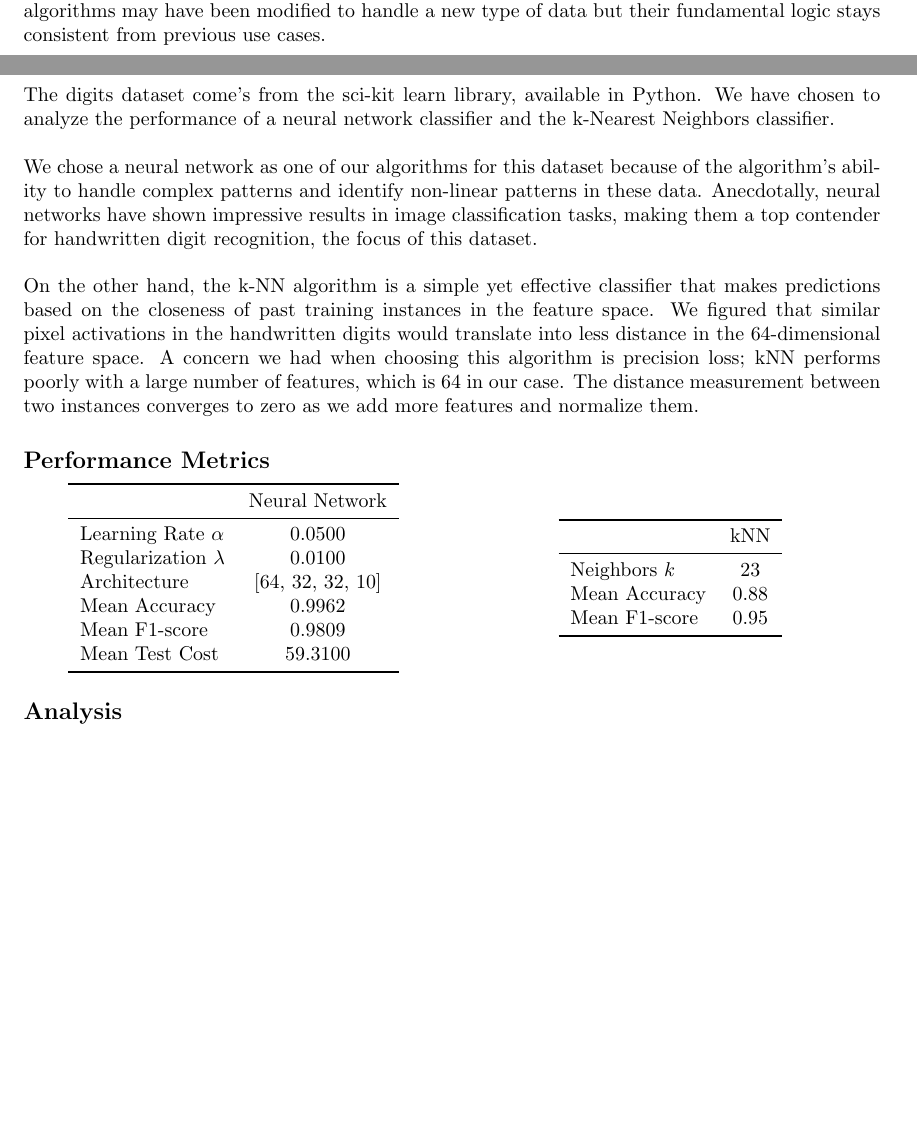
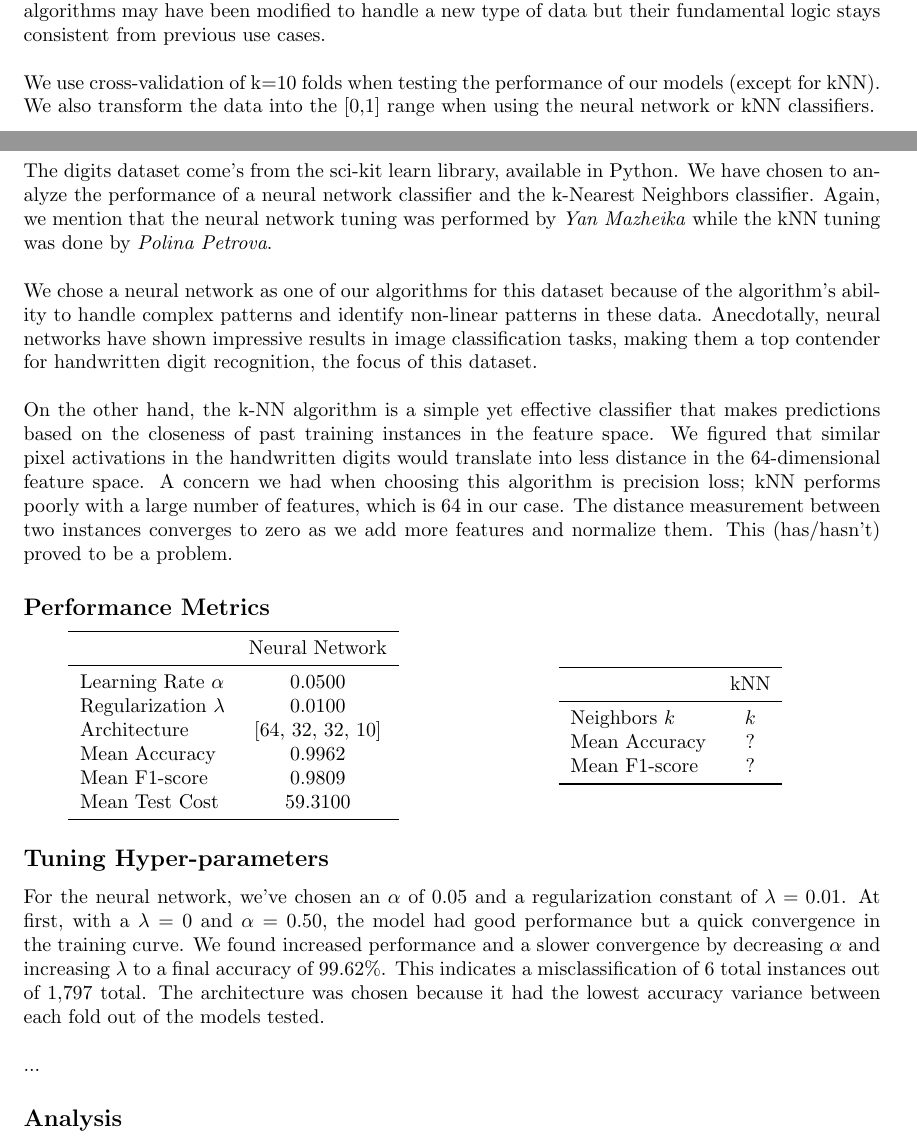
Before and after one commit to minlaux/ML_Project_CS589, a LaTeX document (report.tex): two parts of pages 1 and 2 of 5, joined at a grey line, cut so that both start at the same text, the shorter picture padded with empty space. Compiled offline with pdfLaTeX.

Commit message:
report updates

```diff
--- a/report.tex
+++ b/report.tex
@@ -45,11 +45,15 @@ to adjust their hyper-parameters for optimal performance.
 The authors have chosen to coordinate on every dataset. For the first two algorithms of every dataset, one of them comes from \textit{Yan Mazheika}
 while the other comes from \textit{Polina Petrova}. These algorithms may have been modified to handle a new type of data
 but their fundamental logic stays consistent from previous use cases.
+\\
+
+We use cross-validation of k=10 folds when testing the performance of our models (except for kNN). We also transform the data into the [0,1] range when using the neural network or kNN classifiers.
 
 \newpage
 \section*{Digits Dataset}
 
-The digits dataset come's from the sci-kit learn library, available in Python. We have chosen to analyze the performance of a neural network classifier and the k-Nearest Neighbors classifier.
+The digits dataset come's from the sci-kit learn library, available in Python. We have chosen to analyze the performance of a neural network classifier and the k-Nearest Neighbors classifier. Again, we mention
+that the neural network tuning was performed by \textit{Yan Mazheika} while the kNN tuning was done by \textit{Polina Petrova}.
 \\
 
 We chose a neural network as one of our algorithms for this dataset because of the algorithm's ability to
@@ -59,7 +63,7 @@ impressive results in image classification tasks, making them a top contender fo
 
 On the other hand, the k-NN algorithm is a simple yet effective classifier that makes predictions based on the closeness of past training instances in the feature space. We figured that similar pixel activations in the handwritten digits
 would translate into less distance in the 64-dimensional feature space. A concern we had when choosing this algorithm is precision loss; kNN performs poorly with a large number of features, which is 64 in our case. The distance measurement between two instances
-converges to zero as we add more features and normalize them.
+converges to zero as we add more features and normalize them. This (has/hasn't) proved to be a problem.
 
 \subsection*{Performance Metrics}
 
@@ -90,16 +94,24 @@ converges to zero as we add more features and normalize them.
     \toprule
      & kNN \\
     \midrule
-    Neighbors $k$ & 23 \\
-    Mean Accuracy & 0.88 \\
-    Mean F1-score & 0.95 \\
+    Neighbors $k$ & $k$ \\
+    Mean Accuracy & ? \\
+    Mean F1-score & ? \\
     \bottomrule
     \end{tabular}
 
 \end{minipage}
 
+\subsection*{Tuning Hyper-parameters}
+For the neural network, we've chosen an $\alpha$ of 0.05 and a regularization constant of $\lambda=0.01$. At first, with a $\lambda=0$ and $\alpha=0.50$, the model had good performance but a quick convergence in the training curve.
+We found increased performance and a slower convergence by decreasing $\alpha$ and increasing $\lambda$ to a final accuracy of 99.62\%. This indicates a misclassification of 6 total instances out of 1,797 total.
+The architecture was chosen because it had the lowest accuracy variance between each fold out of the models tested.
+\\
+
+...
+
 \subsection*{Analysis}
-
+...
 
 \newpage
 \section*{Titanic Dataset}
```
Also changed, not shown: report.pdf, 3 other files.
